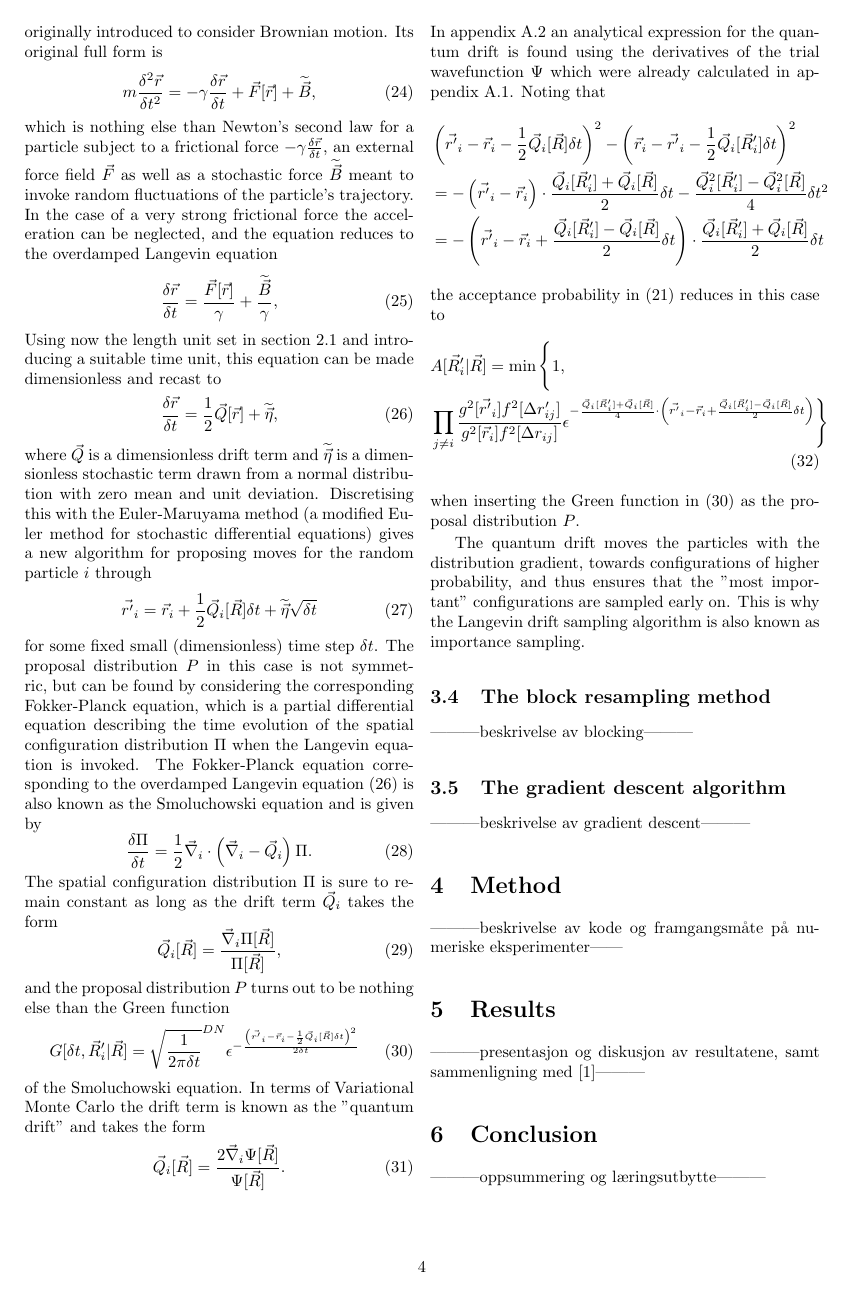
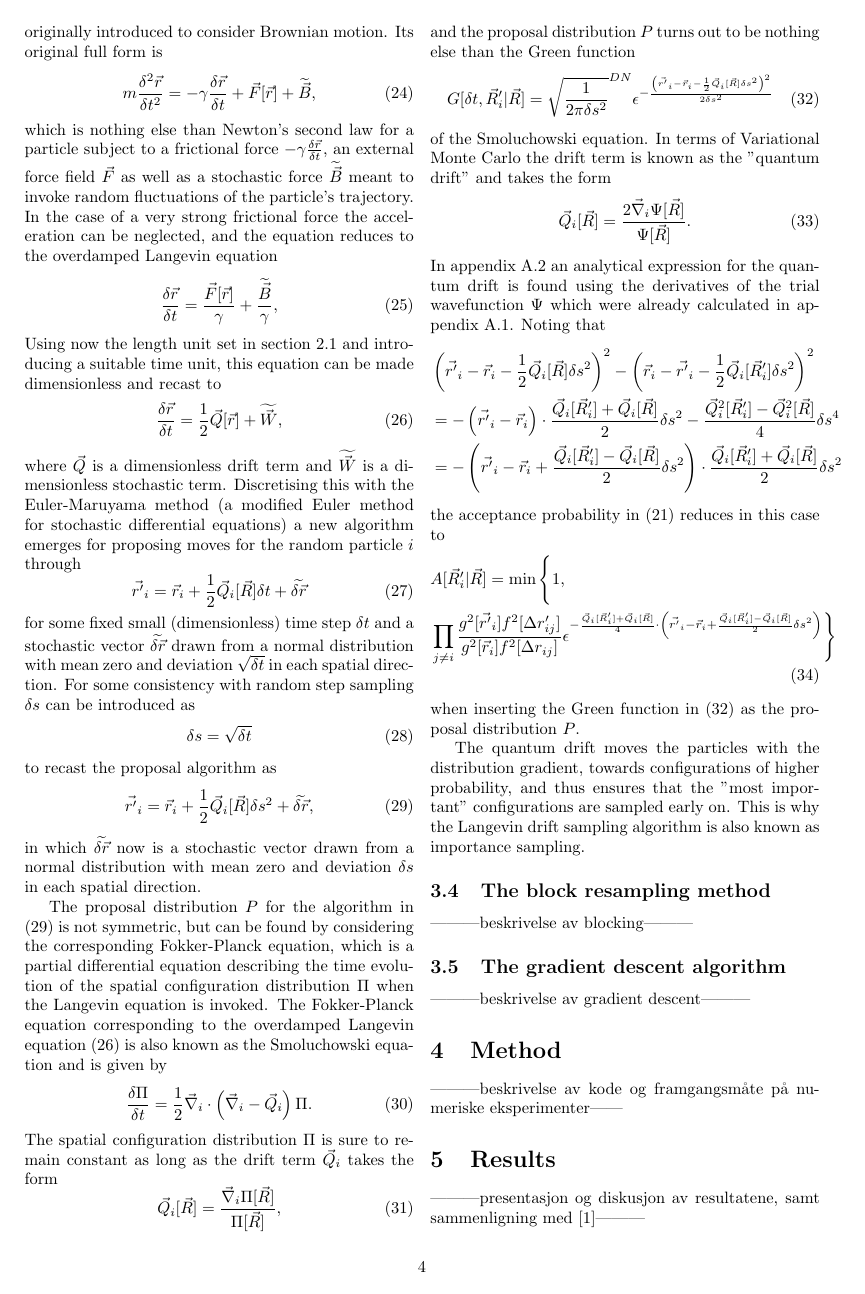
Before and after one commit to flarrek/FYS9411-Project-1, a LaTeX paper (report/FYS9411_project1.tex): page 4 of 9. Compiled offline with pdfLaTeX.

Commit message:
Redefine δs for Langevin drift sampling. Set standard parameters.

```diff
--- a/report/FYS9411_project1.tex
+++ b/report/FYS9411_project1.tex
@@ -182,13 +182,23 @@ which is nothing else than Newton's second law for a particle subject to a frict
 \end{equation}
 Using now the length unit set in section \ref{system} and introducing a suitable time unit, this equation can be made dimensionless and recast to
 \begin{equation}
-\frac{\delta\vec{r}}{\delta t} = \frac{1}{2}\vec{Q}[\vec{r}]+\widetilde{\vec{\eta}}, \label{Langevin}
+\frac{\delta\vec{r}}{\delta t} = \frac{1}{2}\vec{Q}[\vec{r}]+\widetilde{\vec{W}}, \label{Langevin}
 \end{equation}
-where $\vec{Q}$ is a dimensionless drift term and $\widetilde{\vec{\eta}}$ is a dimensionless stochastic term drawn from a normal distribution with zero mean and unit deviation. Discretising this with the Euler-Maruyama method (a modified Euler method for stochastic differential equations) gives a new algorithm for proposing moves for the random particle $i$ through
+where $\vec{Q}$ is a dimensionless drift term and $\widetilde{\vec{W}}$ is a dimensionless stochastic term. Discretising this with the Euler-Maruyama method (a modified Euler method for stochastic differential equations) a new algorithm emerges for proposing moves for the random particle $i$ through
 \begin{equation}
-\vec{r'}_i = \vec{r}_i+\frac{1}{2}\vec{Q}_i[\vec{R}]\delta t + \widetilde{\vec{\eta}}\sqrt{\delta t} \label{propLD}
+\vec{r'}_i = \vec{r}_i+\frac{1}{2}\vec{Q}_i[\vec{R}]\delta t + \widetilde{\delta\vec{r}}
 \end{equation}
-for some fixed small (dimensionless) time step $\delta t$. The proposal distribution $P$ in this case is not symmetric, but can be found by considering the corresponding Fokker-Planck equation, which is a partial differential equation describing the time evolution of the spatial configuration distribution $\Pi$ when the Langevin equation is invoked. The Fokker-Planck equation corresponding to the overdamped Langevin equation \eqref{Langevin} is also known as the Smoluchowski equation and is given by
+for some fixed small (dimensionless) time step $\delta t$ and a stochastic vector $\widetilde{\delta\vec{r}}$ drawn from a normal distribution with mean zero and deviation $\sqrt{\delta t}$ in each spatial direction. For some consistency with random step sampling $\delta s$ can be introduced as
+\begin{equation}
+\delta s = \sqrt{\delta t}
+\end{equation}
+to recast the proposal algorithm as
+\begin{equation}
+\vec{r'}_i = \vec{r}_i+\frac{1}{2}\vec{Q}_i[\vec{R}]\delta s^2 + \widetilde{\delta\vec{r}}, \label{propLD}
+\end{equation}
+in which $\widetilde{\delta\vec{r}}$ now is a stochastic vector drawn from a normal distribution with mean zero and deviation $\delta s$ in each spatial direction.
+
+The proposal distribution $P$ for the algorithm in \eqref{propLD} is not symmetric, but can be found by considering the corresponding Fokker-Planck equation, which is a partial differential equation describing the time evolution of the spatial configuration distribution $\Pi$ when the Langevin equation is invoked. The Fokker-Planck equation corresponding to the overdamped Langevin equation \eqref{Langevin} is also known as the Smoluchowski equation and is given by
 \begin{equation}
 \frac{\delta\Pi}{\delta t} = \frac{1}{2}\vec{\nabla}_i\cdot\left(\vec{\nabla}_i-\vec{Q}_i\right)\Pi. \label{Smoluchowski}
 \end{equation}
@@ -198,7 +208,7 @@ The spatial configuration distribution $\Pi$ is sure to remain constant as long
 \end{equation}
 and the proposal distribution $P$ turns out to be nothing else than the Green function
 \begin{equation}
-G[\delta t, \vec{R}'_i|\vec{R}] = \sqrt{\frac{1}{2\pi \delta t}}^{DN} \epsilon^{-\frac{\left(\vec{r'}_i-\vec{r}_i-\frac{1}{2}\vec{Q}_i[\vec{R}]\delta t\right)^2}{2\delta t}} \label{Green}
+G[\delta t, \vec{R}'_i|\vec{R}] = \sqrt{\frac{1}{2\pi \delta s^2}}^{DN} \epsilon^{-\frac{\left(\vec{r'}_i-\vec{r}_i-\frac{1}{2}\vec{Q}_i[\vec{R}]\delta s^2\right)^2}{2\delta s^2}} \label{Green}
 \end{equation}
 of the Smoluchowski equation. In terms of Variational Monte Carlo the drift term is known as the "quantum drift" and takes the form
 \begin{equation}
@@ -206,14 +216,14 @@ of the Smoluchowski equation. In terms of Variational Monte Carlo the drift term
 \end{equation}
 In appendix \ref{quantumdrift} an analytical expression for the quantum drift is found using the derivatives of the trial wavefunction $\Psi$ which were already calculated in appendix \ref{localenergy}. Noting that
 \begin{align}
-&\left(\vec{r'}_i-\vec{r}_i-\frac{1}{2}\vec{Q}_i[\vec{R}]\delta t\right)^2-\left(\vec{r}_i-\vec{r'}_i-\frac{1}{2}\vec{Q}_i[\vec{R}'_i]\delta t\right)^2 \nonumber\\
-&= -\left(\vec{r'}_i-\vec{r}_i\right) \cdot \frac{\vec{Q}_i[\vec{R}'_i]+\vec{Q}_i[\vec{R}]}{2}\delta t-\frac{\vec{Q}_i^2[\vec{R}'_i]-\vec{Q}_i^2[\vec{R}]}{4}\delta t^2 \nonumber\\
-&= -\left(\vec{r'}_i-\vec{r}_i+\frac{\vec{Q}_i[\vec{R}'_i]-\vec{Q}_i[\vec{R}]}{2}\delta t\right)\cdot\frac{\vec{Q}_i[\vec{R}'_i]+\vec{Q}_i[\vec{R}]}{2}\delta t \nonumber
+&\left(\vec{r'}_i-\vec{r}_i-\frac{1}{2}\vec{Q}_i[\vec{R}]\delta s^2 \right)^2-\left(\vec{r}_i-\vec{r'}_i-\frac{1}{2}\vec{Q}_i[\vec{R}'_i]\delta s^2\right)^2 \nonumber\\
+&= -\left(\vec{r'}_i-\vec{r}_i\right) \cdot \frac{\vec{Q}_i[\vec{R}'_i]+\vec{Q}_i[\vec{R}]}{2}\delta s^2-\frac{\vec{Q}_i^2[\vec{R}'_i]-\vec{Q}_i^2[\vec{R}]}{4}\delta s^4 \nonumber\\
+&= -\left(\vec{r'}_i-\vec{r}_i+\frac{\vec{Q}_i[\vec{R}'_i]-\vec{Q}_i[\vec{R}]}{2}\delta s^2\right)\cdot\frac{\vec{Q}_i[\vec{R}'_i]+\vec{Q}_i[\vec{R}]}{2}\delta s^2 \nonumber
 \end{align}
 the acceptance probability in \eqref{acc_i} reduces in this case to
 \begin{align}
 &A[\vec{R}'_i|\vec{R}] = \min\Bigg\{1, \nonumber\\
-&\prod\limits_{j \neq i} \frac{g^2[\vec{r'}_i]f^2[\Delta r'_{ij}]}{g^2[\vec{r}_i]f^2[\Delta r_{ij}]}\epsilon^{-\frac{\vec{Q}_i[\vec{R}'_i]+\vec{Q}_i[\vec{R}]}{4}\cdot\left(\vec{r'}_i-\vec{r}_i+\frac{\vec{Q}_i[\vec{R}'_i]-\vec{Q}_i[\vec{R}]}{2}\delta t\right)}\Bigg\} \label{accLD}
+&\prod\limits_{j \neq i} \frac{g^2[\vec{r'}_i]f^2[\Delta r'_{ij}]}{g^2[\vec{r}_i]f^2[\Delta r_{ij}]}\epsilon^{-\frac{\vec{Q}_i[\vec{R}'_i]+\vec{Q}_i[\vec{R}]}{4}\cdot\left(\vec{r'}_i-\vec{r}_i+\frac{\vec{Q}_i[\vec{R}'_i]-\vec{Q}_i[\vec{R}]}{2}\delta s^2\right)}\Bigg\} \label{accLD}
 \end{align}
 when inserting the Green function in \eqref{Green} as the proposal distribution $P$.
 
```
Also changed, not shown: report/FYS9411_project1.pdf, report/FYS9411_project1.tex (4 more changed lines), 4 other files.
